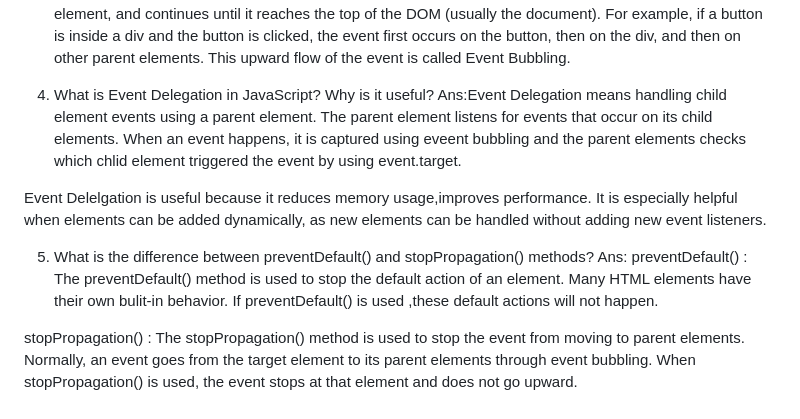
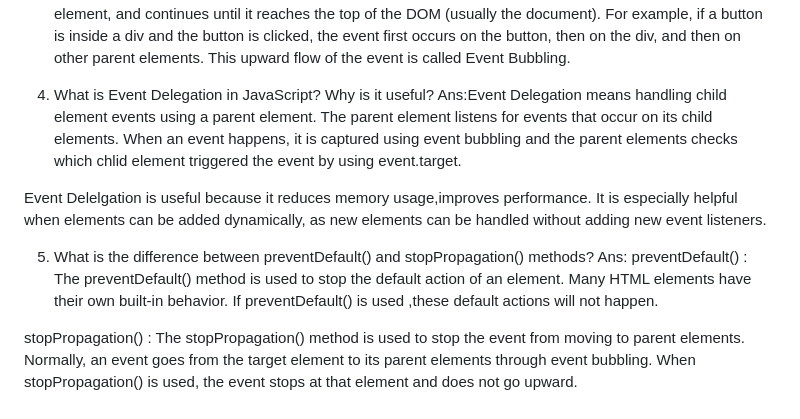
Before and after one commit to NilaRaniNath/Job-Tracker-, a Markdown page: README.md, the part around one of its changes. Rendered like a GitHub page.

Commit message:
spelling solve

```diff
--- a/README.md
+++ b/README.md
@@ -29,7 +29,7 @@ For example, if a button is inside a div and the button is clicked, the event fi
 
 
 4. What is Event Delegation in JavaScript? Why is it useful?
-Ans:Event Delegation means handling child element events using a parent element. The parent element listens for events that occur on its child elements. When an event happens, it is captured using eveent bubbling and the parent elements checks which chlid element triggered the event by using event.target.
+Ans:Event Delegation means handling child element events using a parent element. The parent element listens for events that occur on its child elements. When an event happens, it is captured using event bubbling and the parent elements checks which chlid element triggered the event by using event.target.
 
 
 Event Delelgation is useful because it reduces memory usage,improves performance.  It is especially helpful when elements can be added dynamically, as new elements can be handled without adding new event listeners.
@@ -38,6 +38,6 @@ Event Delelgation is useful because it reduces memory usage,improves performance
 
 
 5. What is the difference between preventDefault() and stopPropagation() methods?
-Ans: preventDefault() : The  preventDefault() method is used to stop the default action of an element. Many HTML elements have their own bulit-in behavior. If  preventDefault() is used ,these default actions will not happen.
+Ans: preventDefault() : The  preventDefault() method is used to stop the default action of an element. Many HTML elements have their own built-in behavior. If  preventDefault() is used ,these default actions will not happen.
 
 stopPropagation() : The stopPropagation()  method is used to stop the event from moving to parent elements. Normally, an event goes from the target element to its parent elements through event bubbling. When stopPropagation()  is used, the event stops at that element and does not go upward.
```
Also changed, not shown: other parts of README.md (+1 -1 lines).
